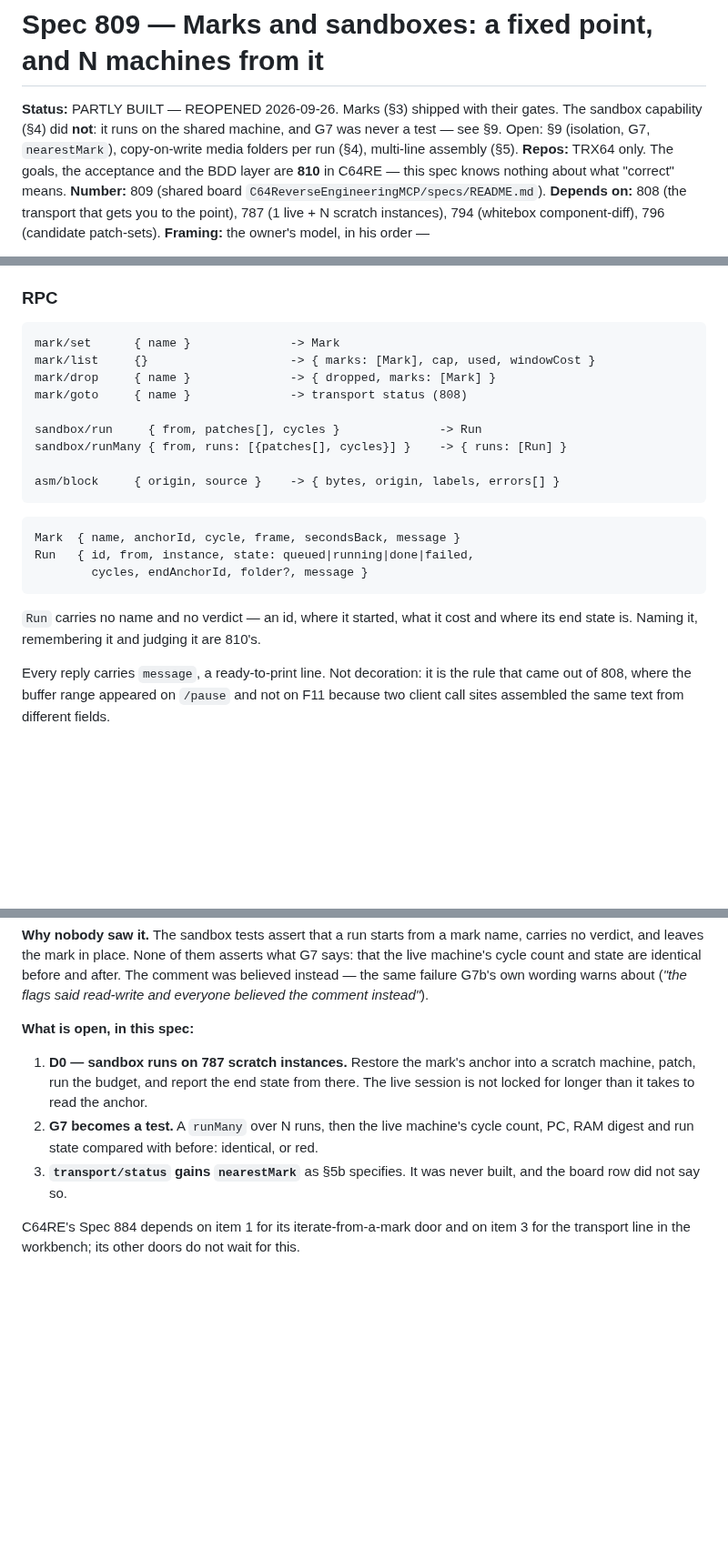
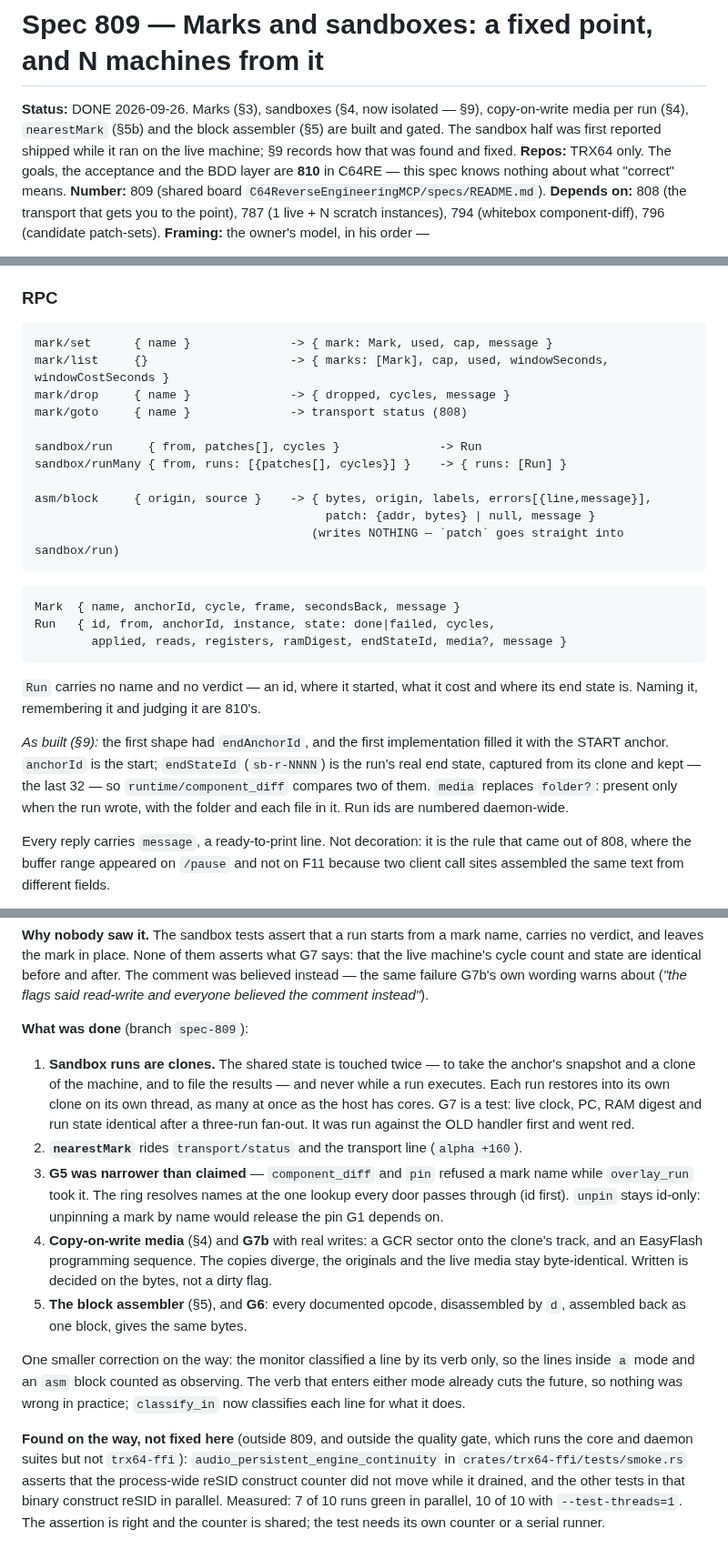
Before and after one commit to Jondalar/TRX64, a Markdown page: docs/_archive/809-marks-and-sandboxes.md, 3 parts joined by grey strips. Shown at 91% size. Drawn GitHub-style; blank space fills up the shorter version.

Commit message:
docs(809): done — archived with its decision
Marks, isolated sandboxes, copy-on-write media per run, nearestMark and the
block assembler are built and gated. The archive entry records how the
sandbox half was reported shipped while it ran on the live machine, and the
decision that came out of it: a capability is not shipped until the test that
would catch its opposite exists.

Also recorded in 809, not fixed: audio_persistent_engine_continuity in
trx64-ffi races the process-wide reSID construct counter against its
neighbours (7/10 parallel, 10/10 serial). Outside 809 and outside the gate.

Co-Authored-By: Claude Opus 5.5 <noreply@anthropic.com>
Claude-Session: https://claude.ai/code/session_01BvAfYUMHmgDKLNXLRwau6B

````diff
--- a/docs/809-marks-and-sandboxes.md
+++ b/docs/_archive/809-marks-and-sandboxes.md
@@ -1,9 +1,9 @@
 # Spec 809 — Marks and sandboxes: a fixed point, and N machines from it
 
-**Status:** PARTLY BUILT — REOPENED 2026-09-26. Marks (§3) shipped with their gates. The
-sandbox capability (§4) did **not**: it runs on the shared machine, and G7 was never a test
-— see §9. Open: §9 (isolation, G7, `nearestMark`), copy-on-write media folders per run (§4),
-multi-line assembly (§5).
+**Status:** DONE 2026-09-26. Marks (§3), sandboxes (§4, now isolated — §9), copy-on-write
+media per run (§4), `nearestMark` (§5b) and the block assembler (§5) are built and gated.
+The sandbox half was first reported shipped while it ran on the live machine; §9 records
+how that was found and fixed.
 **Repos:** TRX64 only. The goals, the acceptance and the BDD layer are **810** in C64RE —
 this spec knows nothing about what "correct" means.
 **Number:** 809 (shared board `C64ReverseEngineeringMCP/specs/README.md`).
@@ -183,25 +188,33 @@ gate is how a client ends up composing messages again.
 ### RPC
 
 ```
-mark/set      { name }              -> Mark
-mark/list     {}                    -> { marks: [Mark], cap, used, windowCost }
-mark/drop     { name }              -> { dropped, marks: [Mark] }
+mark/set      { name }              -> { mark: Mark, used, cap, message }
+mark/list     {}                    -> { marks: [Mark], cap, used, windowSeconds, windowCostSeconds }
+mark/drop     { name }              -> { dropped, cycles, message }
 mark/goto     { name }              -> transport status (808)
 
 sandbox/run     { from, patches[], cycles }              -> Run
 sandbox/runMany { from, runs: [{patches[], cycles}] }    -> { runs: [Run] }
 
-asm/block     { origin, source }    -> { bytes, origin, labels, errors[] }
+asm/block     { origin, source }    -> { bytes, origin, labels, errors[{line,message}],
+                                         patch: {addr, bytes} | null, message }
+                                       (writes NOTHING — `patch` goes straight into sandbox/run)
 ```
 
 ```
 Mark  { name, anchorId, cycle, frame, secondsBack, message }
-Run   { id, from, instance, state: queued|running|done|failed,
-        cycles, endAnchorId, folder?, message }
+Run   { id, from, anchorId, instance, state: done|failed, cycles,
+        applied, reads, registers, ramDigest, endStateId, media?, message }
 ```
 
 `Run` carries no name and no verdict — an id, where it started, what it cost and where its
 end state is. Naming it, remembering it and judging it are 810's.
+
+*As built (§9):* the first shape had `endAnchorId`, and the first implementation filled it
+with the START anchor. `anchorId` is the start; `endStateId` (`sb-r-NNNN`) is the run's
+real end state, captured from its clone and kept — the last 32 — so `runtime/component_diff`
+compares two of them. `media` replaces `folder?`: present only when the run wrote, with the
+folder and each file in it. Run ids are numbered daemon-wide.
 
 Every reply carries `message`, a ready-to-print line. Not decoration: it is the rule that
 came out of 808, where the buffer range appeared on `/pause` and not on F11 because two
@@ -317,15 +330,33 @@ machine's cycle count and state are identical before and after. The comment was
 instead — the same failure G7b's own wording warns about (*"the flags said read-write and
 everyone believed the comment instead"*).
 
-**What is open, in this spec:**
+**What was done** (branch `spec-809`):
 
-1. **D0 — sandbox runs on 787 scratch instances.** Restore the mark's anchor into a scratch
-   machine, patch, run the budget, and report the end state from there. The live session is
-   not locked for longer than it takes to read the anchor.
-2. **G7 becomes a test.** A `runMany` over N runs, then the live machine's cycle count, PC,
-   RAM digest and run state compared with before: identical, or red.
-3. **`transport/status` gains `nearestMark`** as §5b specifies. It was never built, and the
-   board row did not say so.
+1. **Sandbox runs are clones.** The shared state is touched twice — to take the anchor's
+   snapshot and a clone of the machine, and to file the results — and never while a run
+   executes. Each run restores into its own clone on its own thread, as many at once as
+   the host has cores. G7 is a test: live clock, PC, RAM digest and run state identical
+   after a three-run fan-out. It was run against the OLD handler first and went red.
+2. **`nearestMark`** rides `transport/status` and the transport line (`alpha +160`).
+3. **G5 was narrower than claimed** — `component_diff` and `pin` refused a mark name
+   while `overlay_run` took it. The ring resolves names at the one lookup every door
+   passes through (id first). `unpin` stays id-only: unpinning a mark by name would
+   release the pin G1 depends on.
+4. **Copy-on-write media** (§4) and **G7b** with real writes: a GCR sector onto the
+   clone's track, and an EasyFlash programming sequence. The copies diverge, the
+   originals and the live media stay byte-identical. Written is decided on the bytes,
+   not a dirty flag.
+5. **The block assembler** (§5), and **G6**: every documented opcode, disassembled by
+   `d`, assembled back as one block, gives the same bytes.
 
-C64RE's Spec 884 depends on item 1 for its iterate-from-a-mark door and on item 3 for the
-transport line in the workbench; its other doors do not wait for this.
+One smaller correction on the way: the monitor classified a line by its verb only, so
+the lines inside `a` mode and an `asm` block counted as observing. The verb that enters
+either mode already cuts the future, so nothing was wrong in practice; `classify_in` now
+classifies each line for what it does.
+
+**Found on the way, not fixed here** (outside 809, and outside the quality gate, which runs
+the core and daemon suites but not `trx64-ffi`): `audio_persistent_engine_continuity` in
+`crates/trx64-ffi/tests/smoke.rs` asserts that the process-wide reSID construct counter did
+not move while it drained, and the other tests in that binary construct reSID in parallel.
+Measured: 7 of 10 runs green in parallel, 10 of 10 with `--test-threads=1`. The assertion is
+right and the counter is shared; the test needs its own counter or a serial runner.
````
Also changed, not shown: other parts of docs/_archive/809-marks-and-sandboxes.md (+7 -2 lines), docs/README.md (+0 -1 lines), docs/_archive/README.md (+23 -0 lines).
